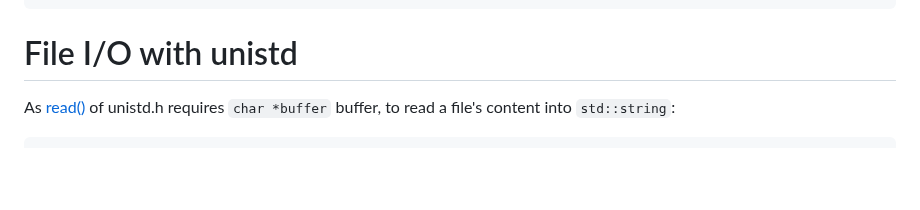
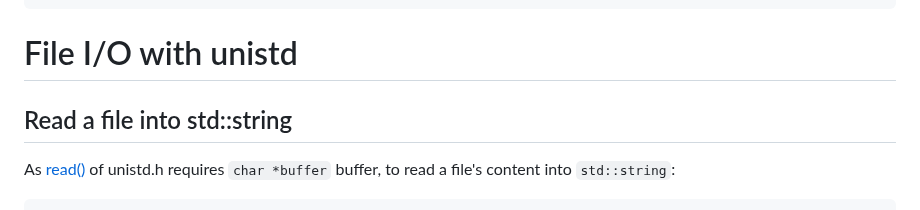
Before and after one commit to TranPhucVinh/Cplusplus, a Markdown page: Physical layer/File IO/README.md, the part around one of its changes. GitHub-like rendering; blank space fills up the shorter version.

````diff
--- a/Physical layer/File IO/README.md
+++ b/Physical layer/File IO/README.md
@@ -71,7 +71,7 @@ int main(){
 }
 ```
 # File I/O with unistd
-
+## Read a file into std::string
 As [read()](https://github.com/TranPhucVinh/C/blob/master/Physical%20layer/File%20IO/System%20call/README.md#fundamental-concepts) of unistd.h requires ``char *buffer`` buffer, to read a file's content into ``std::string``:
 ```cpp
 #include <iostream>
````
Also changed, not shown: other parts of Physical layer/File IO/README.md (+2 -2 lines).
